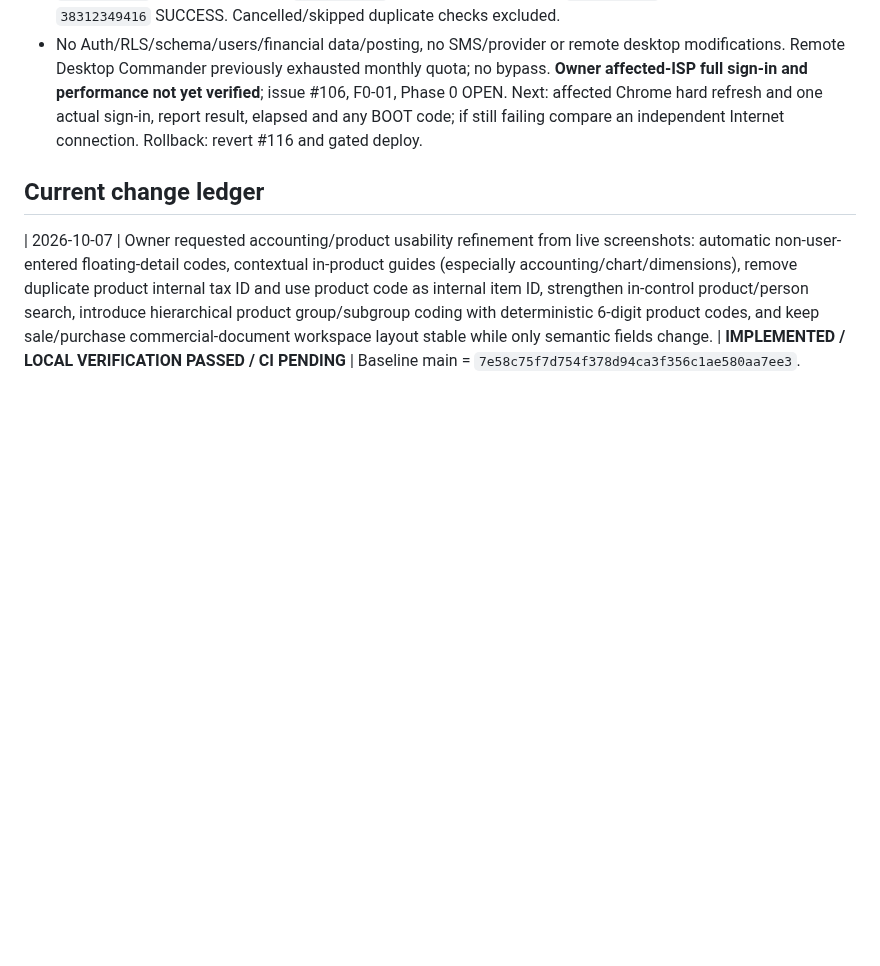
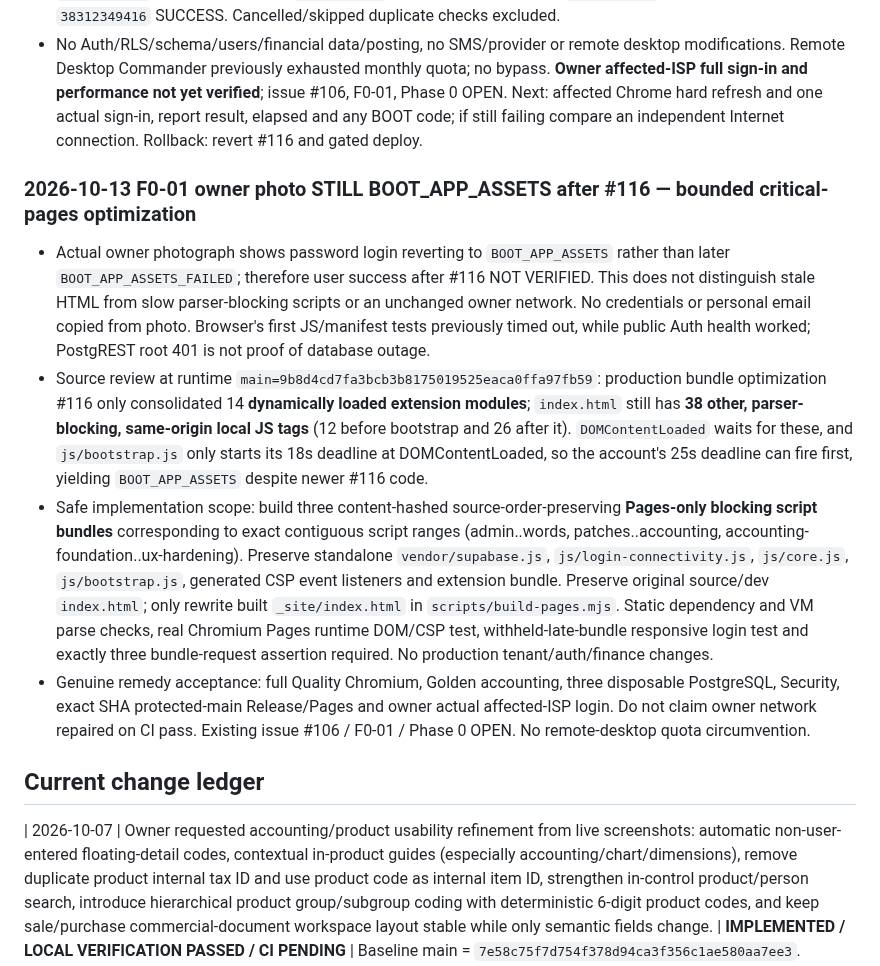
Before and after one commit to davoodmehraban89/Factor-easy, a Markdown page: PROJECT_STATE.md, the part around the change. Drawn GitHub-style; blank space fills up the shorter version.

Commit message:
docs(state): record repeat owner BOOT_APP_ASSETS and 38 parser-blocking scripts before bounded fix

```diff
--- a/PROJECT_STATE.md
+++ b/PROJECT_STATE.md
@@ -120,6 +120,12 @@ The latest user message is the sole source of new instructions. Read AGENTS.md t
 - Source root cause class: startup waited on 14 individual extension script downloads without individual deadlines and previously marked the full ERP ready even on script errors. [PR #116](https://github.com/davoodmehraban89/Factor-easy/pull/116) merged to runtime SHA `c72a83981860ca38a68b6f4a7b9900dd664c64f7`. Pages builds one hashed, same-origin, syntax-checked bundle of the same 14 dependency-ordered IIFEs; source/dev remains independent. Extension wait bounded at 18s and failed assets reject readiness with `BOOT_APP_ASSETS_FAILED`; no partial accounting workspace is displayed.
 - PR-head Quality run `38311574244` SUCCESS **105/105 Chromium** (bundled production + blocked-bundle negative), Golden and 3 PostgreSQL PASS; Security `38311574218` SUCCESS. Exact merged main Quality `38311972925` SUCCESS, Security `38311972939` SUCCESS, Release Gate `38312280586` SUCCESS and Pages `38312349416` SUCCESS. Cancelled/skipped duplicate checks excluded.
 - No Auth/RLS/schema/users/financial data/posting, no SMS/provider or remote desktop modifications. Remote Desktop Commander previously exhausted monthly quota; no bypass. **Owner affected-ISP full sign-in and performance not yet verified**; issue #106, F0-01, Phase 0 OPEN. Next: affected Chrome hard refresh and one actual sign-in, report result, elapsed and any BOOT code; if still failing compare an independent Internet connection. Rollback: revert #116 and gated deploy.
+
+### 2026-10-13 F0-01 owner photo STILL BOOT_APP_ASSETS after #116 — bounded critical-pages optimization
+- Actual owner photograph shows password login reverting to `BOOT_APP_ASSETS` rather than later `BOOT_APP_ASSETS_FAILED`; therefore user success after #116 NOT VERIFIED. This does not distinguish stale HTML from slow parser-blocking scripts or an unchanged owner network. No credentials or personal email copied from photo. Browser's first JS/manifest tests previously timed out, while public Auth health worked; PostgREST root 401 is not proof of database outage.
+- Source review at runtime `main=9b8d4cd7fa3bcb3b8175019525eaca0ffa97fb59`: production bundle optimization #116 only consolidated 14 **dynamically loaded extension modules**; `index.html` still has **38 other, parser-blocking, same-origin local JS tags** (12 before bootstrap and 26 after it). `DOMContentLoaded` waits for these, and `js/bootstrap.js` only starts its 18s deadline at DOMContentLoaded, so the account's 25s deadline can fire first, yielding `BOOT_APP_ASSETS` despite newer #116 code.
+- Safe implementation scope: build three content-hashed source-order-preserving **Pages-only blocking script bundles** corresponding to exact contiguous script ranges (admin..words, patches..accounting, accounting-foundation..ux-hardening). Preserve standalone `vendor/supabase.js`, `js/login-connectivity.js`, `js/core.js`, `js/bootstrap.js`, generated CSP event listeners and extension bundle. Preserve original source/dev `index.html`; only rewrite built `_site/index.html` in `scripts/build-pages.mjs`. Static dependency and VM parse checks, real Chromium Pages runtime DOM/CSP test, withheld-late-bundle responsive login test and exactly three bundle-request assertion required. No production tenant/auth/finance changes.
+- Genuine remedy acceptance: full Quality Chromium, Golden accounting, three disposable PostgreSQL, Security, exact SHA protected-main Release/Pages and owner actual affected-ISP login. Do not claim owner network repaired on CI pass. Existing issue #106 / F0-01 / Phase 0 OPEN. No remote-desktop quota circumvention.
 
 ## Current change ledger
 | 2026-10-07 | Owner requested accounting/product usability refinement from live screenshots: automatic non-user-entered floating-detail codes, contextual in-product guides (especially accounting/chart/dimensions), remove duplicate product internal tax ID and use product code as internal item ID, strengthen in-control product/person search, introduce hierarchical product group/subgroup coding with deterministic 6-digit product codes, and keep sale/purchase commercial-document workspace layout stable while only semantic fields change. | **IMPLEMENTED / LOCAL VERIFICATION PASSED / CI PENDING** | Baseline main = `7e58c75f7d754f378d94ca3f356c1ae580aa7ee3`. Automatic dimension type/value codes, contextual guides, product-code-as-internal-ID, normalized multi-token search, and additive six-digit product coding implemented. Existing historical codes preserved. Commercial sale/purchase workspaces now share a stable `صدور سند تجاری` header/actions layout; duplicate purchase sidebar injection removed; the public selector is the single document-type selector and the legacy internal invoice-kind control is hidden. Local syntax/static/commerce/UX/accounting phases 2–6/Golden checks passed; protected-branch CI remains pending. |
```
